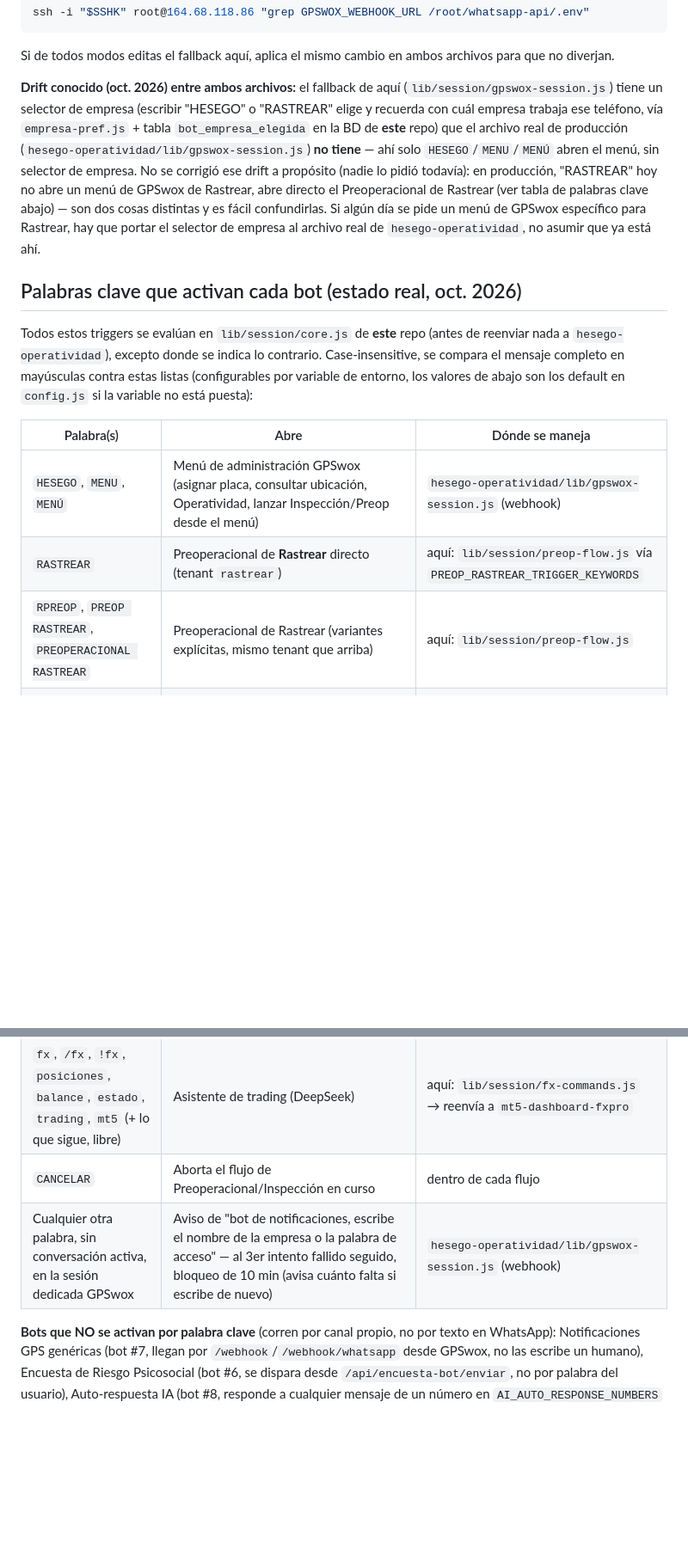
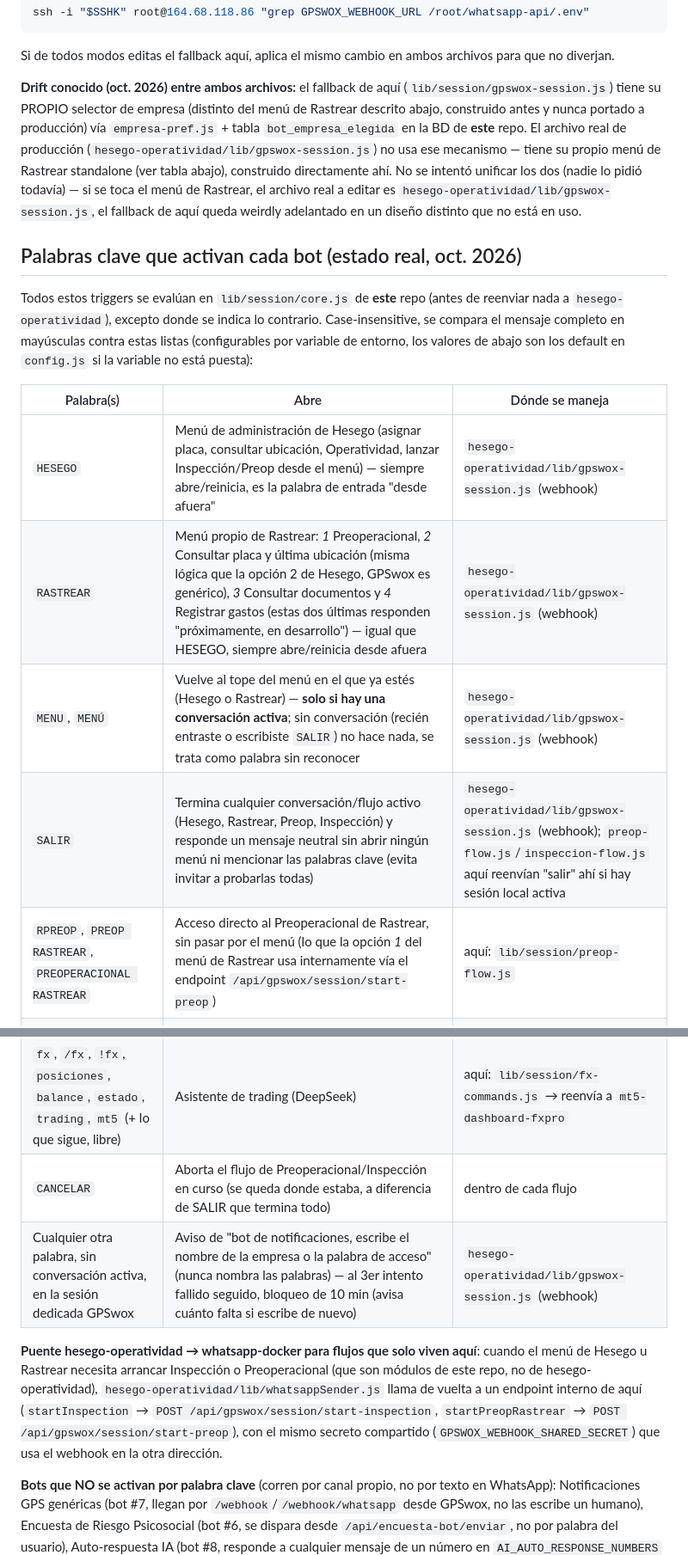
Before and after one commit to guiogonza/whatsapp, a Markdown page: AGENTS.md, 2 parts joined by grey strips. Shown at 86% size. Rendered like a GitHub page; blank space fills up the shorter version.

Commit message:
docs: actualiza el mapa de palabras clave con el menu de Rastrear, SALIR y el puente de endpoints
Refleja el diseño final: RASTREAR abre su propio menu (no Preoperacional
directo), MENU/SALIR con sus reglas de adentro/afuera, y el puente
hesego-operatividad -> whatsapp-docker para arrancar Inspeccion/Preop
desde cualquiera de los dos menus.

Co-Authored-By: Claude Sonnet 5 <noreply@anthropic.com>

```diff
--- a/AGENTS.md
+++ b/AGENTS.md
@@ -41,18 +41,16 @@ Si de todos modos editas el fallback aquí, aplica el mismo cambio en ambos
 archivos para que no diverjan.
 
 **Drift conocido (oct. 2026) entre ambos archivos:** el fallback de aquí
-(`lib/session/gpswox-session.js`) tiene un selector de empresa (escribir
-"HESEGO" o "RASTREAR" elige y recuerda con cuál empresa trabaja ese
-teléfono, vía `empresa-pref.js` + tabla `bot_empresa_elegida` en la BD de
-**este** repo) que el archivo real de producción
-(`hesego-operatividad/lib/gpswox-session.js`) **no tiene** — ahí solo
-`HESEGO`/`MENU`/`MENÚ` abren el menú, sin selector de empresa. No se
-corrigió ese drift a propósito (nadie lo pidió todavía): en producción,
-"RASTREAR" hoy no abre un menú de GPSwox de Rastrear, abre directo el
-Preoperacional de Rastrear (ver tabla de palabras clave abajo) — son dos
-cosas distintas y es fácil confundirlas. Si algún día se pide un menú de
-GPSwox específico para Rastrear, hay que portar el selector de empresa al
-archivo real de `hesego-operatividad`, no asumir que ya está ahí.
+(`lib/session/gpswox-session.js`) tiene su PROPIO selector de empresa
+(distinto del menú de Rastrear descrito abajo, construido antes y nunca
+portado a producción) vía `empresa-pref.js` + tabla `bot_empresa_elegida`
+en la BD de **este** repo. El archivo real de producción
+(`hesego-operatividad/lib/gpswox-session.js`) no usa ese mecanismo — tiene
+su propio menú de Rastrear standalone (ver tabla abajo), construido
+directamente ahí. No se intentó unificar los dos (nadie lo pidió
+todavía) — si se toca el menú de Rastrear, el archivo real a editar es
+`hesego-operatividad/lib/gpswox-session.js`, el fallback de aquí queda
+weirdly adelantado en un diseño distinto que no está en uso.
 
 ## Palabras clave que activan cada bot (estado real, oct. 2026)
 
@@ -65,16 +63,27 @@ puesta):
 
 | Palabra(s) | Abre | Dónde se maneja |
 |---|---|---|
-| `HESEGO`, `MENU`, `MENÚ` | Menú de administración GPSwox (asignar placa, consultar ubicación, Operatividad, lanzar Inspección/Preop desde el menú) | `hesego-operatividad/lib/gpswox-session.js` (webhook) |
-| `RASTREAR` | Preoperacional de **Rastrear** directo (tenant `rastrear`) | aquí: `lib/session/preop-flow.js` vía `PREOP_RASTREAR_TRIGGER_KEYWORDS` |
-| `RPREOP`, `PREOP RASTREAR`, `PREOPERACIONAL RASTREAR` | Preoperacional de Rastrear (variantes explícitas, mismo tenant que arriba) | aquí: `lib/session/preop-flow.js` |
+| `HESEGO` | Menú de administración de Hesego (asignar placa, consultar ubicación, Operatividad, lanzar Inspección/Preop desde el menú) — siempre abre/reinicia, es la palabra de entrada "desde afuera" | `hesego-operatividad/lib/gpswox-session.js` (webhook) |
+| `RASTREAR` | Menú propio de Rastrear: *1* Preoperacional, *2* Consultar placa y última ubicación (misma lógica que la opción 2 de Hesego, GPSwox es genérico), *3* Consultar documentos y *4* Registrar gastos (estas dos últimas responden "próximamente, en desarrollo") — igual que HESEGO, siempre abre/reinicia desde afuera | `hesego-operatividad/lib/gpswox-session.js` (webhook) |
+| `MENU`, `MENÚ` | Vuelve al tope del menú en el que ya estés (Hesego o Rastrear) — **solo si hay una conversación activa**; sin conversación (recién entraste o escribiste `SALIR`) no hace nada, se trata como palabra sin reconocer | `hesego-operatividad/lib/gpswox-session.js` (webhook) |
+| `SALIR` | Termina cualquier conversación/flujo activo (Hesego, Rastrear, Preop, Inspección) y responde un mensaje neutral sin abrir ningún menú ni mencionar las palabras clave (evita invitar a probarlas todas) | `hesego-operatividad/lib/gpswox-session.js` (webhook); `preop-flow.js`/`inspeccion-flow.js` aquí reenvían "salir" ahí si hay sesión local activa |
+| `RPREOP`, `PREOP RASTREAR`, `PREOPERACIONAL RASTREAR` | Acceso directo al Preoperacional de Rastrear, sin pasar por el menú (lo que la opción *1* del menú de Rastrear usa internamente vía el endpoint `/api/gpswox/session/start-preop`) | aquí: `lib/session/preop-flow.js` |
 | `PREOP`, `PREOPERACIONAL` | Preoperacional de la empresa que el teléfono eligió antes (o Hesego por defecto si nunca eligió) | aquí: `lib/session/preop-flow.js` (`tenantFromTrigger` → `'auto'` → `empresa-pref.js`) |
 | `PREOP HESEGO`, `PREOPERACIONAL HESEGO` | Preoperacional de Hesego explícito | aquí: `lib/session/preop-flow.js` |
 | `INSPECCION`, `INSPECCIONAR`, `INSPECCIÓN` | Checklist de Inspección (20 ítems) | aquí: `lib/session/inspeccion-flow.js` |
 | `TURNO`, `TURNOS` | Responde con el link de la app de turnos de descargue (`TURNOS_URL`, hoy `https://turnos.apptu.net/app`) — no abre ningún flujo conversacional, es una sola respuesta | aquí: `lib/session/core.js` directo, no tiene módulo propio |
 | `fx`, `/fx`, `!fx`, `posiciones`, `balance`, `estado`, `trading`, `mt5` (+ lo que sigue, libre) | Asistente de trading (DeepSeek) | aquí: `lib/session/fx-commands.js` → reenvía a `mt5-dashboard-fxpro` |
-| `CANCELAR` | Aborta el flujo de Preoperacional/Inspección en curso | dentro de cada flujo |
-| Cualquier otra palabra, sin conversación activa, en la sesión dedicada GPSwox | Aviso de "bot de notificaciones, escribe el nombre de la empresa o la palabra de acceso" — al 3er intento fallido seguido, bloqueo de 10 min (avisa cuánto falta si escribe de nuevo) | `hesego-operatividad/lib/gpswox-session.js` (webhook) |
+| `CANCELAR` | Aborta el flujo de Preoperacional/Inspección en curso (se queda donde estaba, a diferencia de SALIR que termina todo) | dentro de cada flujo |
+| Cualquier otra palabra, sin conversación activa, en la sesión dedicada GPSwox | Aviso de "bot de notificaciones, escribe el nombre de la empresa o la palabra de acceso" (nunca nombra las palabras) — al 3er intento fallido seguido, bloqueo de 10 min (avisa cuánto falta si escribe de nuevo) | `hesego-operatividad/lib/gpswox-session.js` (webhook) |
+
+**Puente hesego-operatividad → whatsapp-docker para flujos que solo viven
+aquí**: cuando el menú de Hesego u Rastrear necesita arrancar Inspección o
+Preoperacional (que son módulos de este repo, no de hesego-operatividad),
+`hesego-operatividad/lib/whatsappSender.js` llama de vuelta a un endpoint
+interno de aquí (`startInspection` → `POST /api/gpswox/session/start-inspection`,
+`startPreopRastrear` → `POST /api/gpswox/session/start-preop`), con el
+mismo secreto compartido (`GPSWOX_WEBHOOK_SHARED_SECRET`) que usa el
+webhook en la otra dirección.
 
 **Bots que NO se activan por palabra clave** (corren por canal propio, no
 por texto en WhatsApp): Notificaciones GPS genéricas (bot #7, llegan por
```
